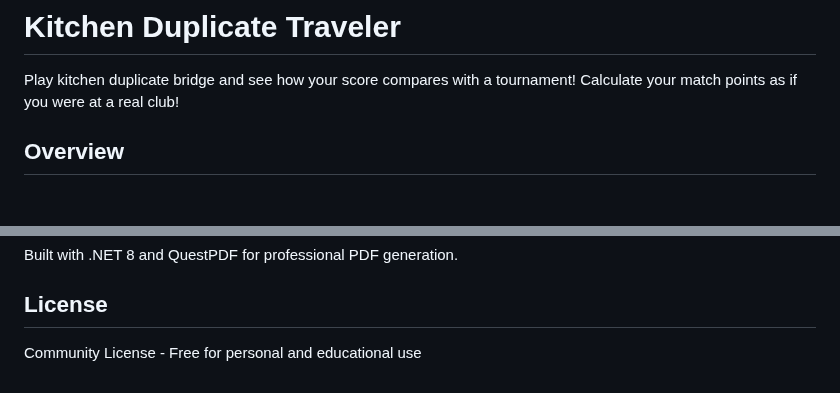
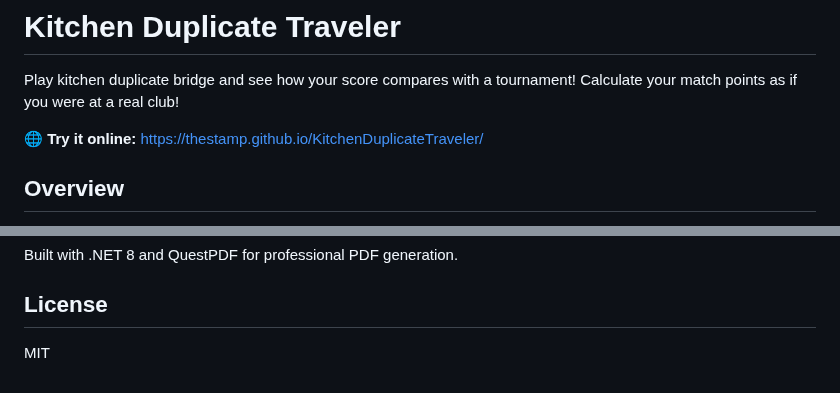
Before and after one commit to thestamp/KitchenDuplicateTraveler, a Markdown page: README.md, 2 parts joined by grey strips. Rendered like a GitHub page; blank space fills up the shorter version.

Commit message:
added link

```diff
--- a/README.md
+++ b/README.md
@@ -1,6 +1,8 @@
 # Kitchen Duplicate Traveler
 
 Play kitchen duplicate bridge and see how your score compares with a tournament! Calculate your match points as if you were at a real club!
+
+**🌐 Try it online:** [https://thestamp.github.io/KitchenDuplicateTraveler/](https://thestamp.github.io/KitchenDuplicateTraveler/)
 
 ## Overview
 
@@ -72,4 +74,4 @@ Built with .NET 8 and QuestPDF for professional PDF generation.
 
 ## License
 
-Community License - Free for personal and educational use
+MIT
```
